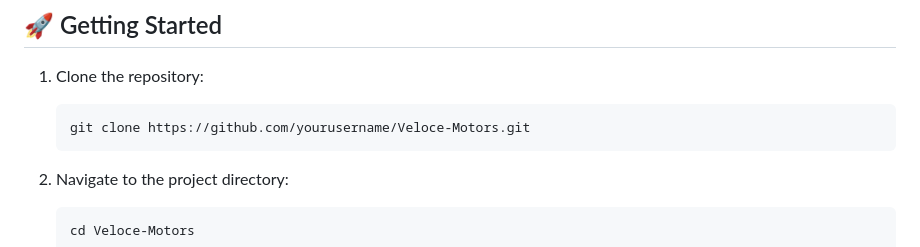
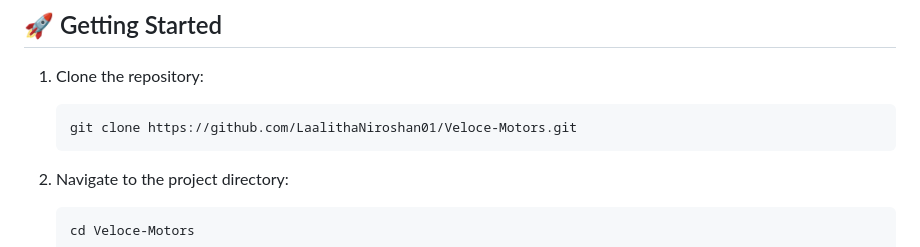
Before and after one commit to LaalithaNiroshan01/Veloce-Motors, a Markdown page: README.md, the part around one of its changes. GitHub-like rendering.

````diff
--- a/README.md
+++ b/README.md
@@ -79,7 +79,7 @@ Veloce-Motors/
 
 1. Clone the repository:
    ```bash
-   git clone https://github.com/yourusername/Veloce-Motors.git
+   git clone https://github.com/LaalithaNiroshan01/Veloce-Motors.git
    ```
 
 2. Navigate to the project directory:
````
Also changed, not shown: other parts of README.md (+2 -2 lines).
